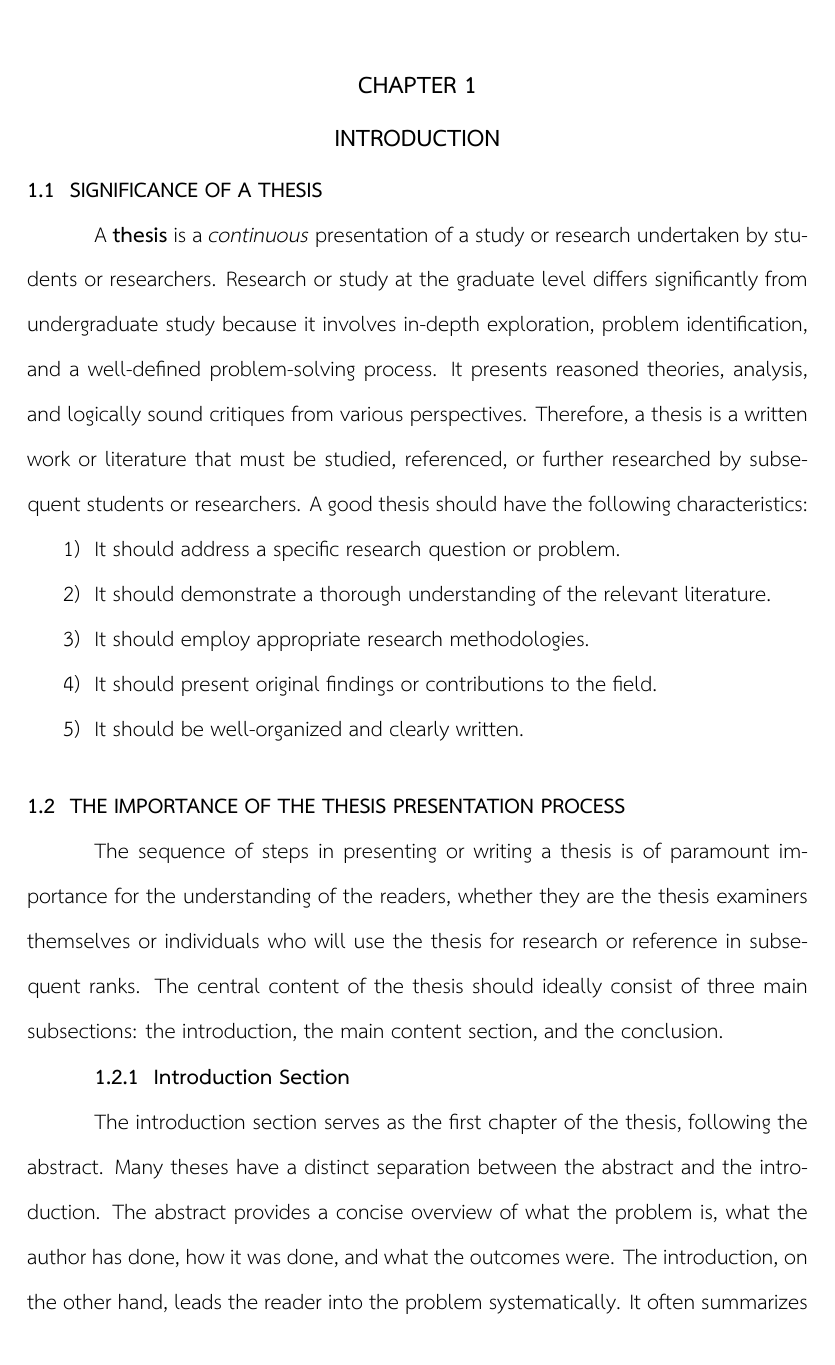
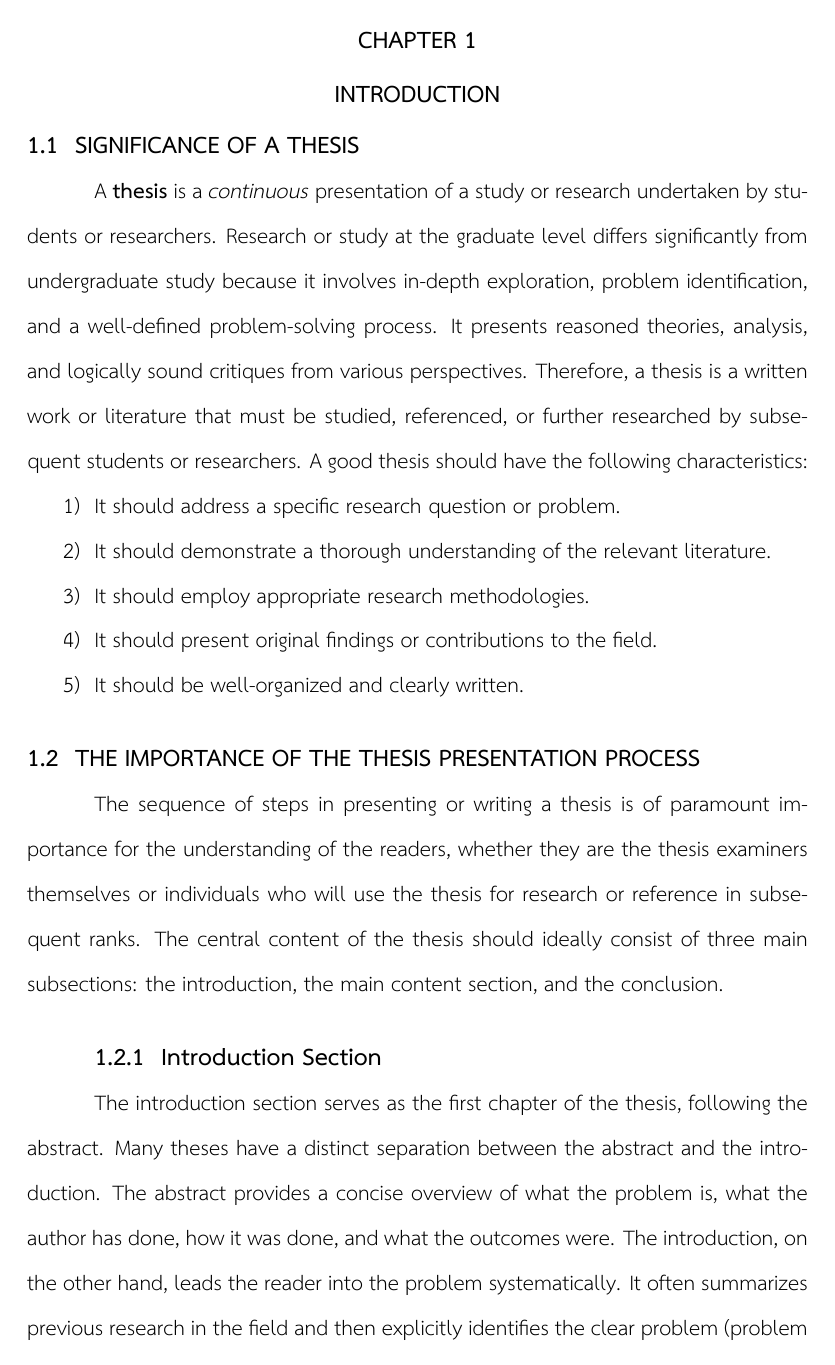
Before and after one commit to Luck-ai/Capstone-Thesis-Template-Version-1, a LaTeX thesis (thesis.tex, which reads env.tex): page 14 of 53 before the commit and page 14 of 54 after it. Compiled offline with XeLaTeX; a missing font is replaced by an installed copy or a similar font.

Commit message:
fixed more issues

```diff
--- a/env.tex
+++ b/env.tex
@@ -104,7 +104,7 @@
   {1pt}
   {\fontsize{18}{22}\selectfont}
 
-\titlespacing*{\chapter}{0pt}{0pt}{0pt}
+\titlespacing*{\chapter}{0pt}{-1\baselineskip}{0pt}
 
 \titleformat{name=\chapter,numberless}[display]
   {\normalfont\bfseries\centering\fontsize{18}{22}\selectfont}
@@ -114,39 +114,39 @@
 \titlespacing*{name=\chapter,numberless}{0pt}{-1\baselineskip}{0pt}
 
 \titleformat{\section}
-  {\normalfont\bfseries\fontsize{16}{20}\selectfont}
+  {\normalfont\bfseries\fontsize{18}{22}\selectfont}
   {\thesection}
   {0.5em}
-  {\fontsize{16}{20}\selectfont}
-\titlespacing*{\section}{0pt}{1em}{0pt}
+  {\fontsize{18}{22}\selectfont}
+\titlespacing*{\section}{0pt}{0.5\baselineskip}{0pt}
 
 \titleformat{\subsection}
-  {\normalfont\bfseries\fontsize{16}{20}\selectfont}
+  {\normalfont\bfseries\fontsize{18}{22}\selectfont}
   {\hspace{0.5in}\thesubsection}
   {0.5em}
-  {\fontsize{16}{20}\selectfont}
-\titlespacing*{\subsection}{0pt}{0pt}{0pt}
+  {\fontsize{18}{22}\selectfont}
+\titlespacing*{\subsection}{0pt}{0.5\baselineskip}{0pt}
 
 \titleformat{name=\subsection,numberless}
-  {\normalfont\bfseries\fontsize{16}{20}\selectfont}
+  {\normalfont\bfseries\fontsize{18}{22}\selectfont}
   {\hspace{0.5in}}
   {0.5em}
-  {\fontsize{16}{20}\selectfont}
-\titlespacing*{name=\subsection,numberless}{0pt}{0pt}{0pt}
+  {\fontsize{18}{22}\selectfont}
+\titlespacing*{name=\subsection,numberless}{0pt}{0.5\baselineskip}{0pt}
 
 \titleformat{\subsubsection}
-  {\normalfont\bfseries\fontsize{16}{20}\selectfont}
+  {\normalfont\bfseries\fontsize{18}{22}\selectfont}
   {\hspace{1in}\thesubsubsection}
   {0.5em}
-  {\fontsize{16}{20}\selectfont}
-\titlespacing*{\subsubsection}{0pt}{0pt}{0pt}
+  {\fontsize{18}{22}\selectfont}
+\titlespacing*{\subsubsection}{0pt}{0.5\baselineskip}{0pt}
 
 \titleformat{name=\subsubsection,numberless}
-  {\normalfont\bfseries\fontsize{16}{20}\selectfont}
+  {\normalfont\bfseries\fontsize{18}{22}\selectfont}
   {\hspace{1in}}
   {0.5em}
-  {\fontsize{16}{20}\selectfont}
-\titlespacing*{name=\subsubsection,numberless}{0pt}{0pt}{0pt}
+  {\fontsize{18}{22}\selectfont}
+\titlespacing*{name=\subsubsection,numberless}{0pt}{0.5\baselineskip}{0pt}
 
 % Table of contents formatting
 \usepackage{tocloft}
@@ -198,10 +198,10 @@
 % Keep paragraph indentation behavior consistent inside all list items
 \setlist{listparindent=\parindent}
 
-\setlist[enumerate,1]{leftmargin=0pt, itemindent=\parindent, labelsep=0.5em, itemsep=0pt, parsep=0pt, topsep=0pt}
-\setlist[enumerate,2]{label=\arabic{enumi}.\arabic*,leftmargin=0pt, itemindent=0.5in, labelsep=0.3em, itemsep=0pt, parsep=0pt, topsep=0pt}
-\setlist[itemize,1]{leftmargin=0pt, itemindent=\parindent, labelsep=0.5em, itemsep=0pt, parsep=0pt, topsep=0pt}
-\setlist[itemize,2]{leftmargin=0pt, itemindent=0.5in, labelsep=0.3em, itemsep=0pt, parsep=0pt, topsep=0pt}
+\setlist[enumerate,1]{leftmargin=\parindent, itemindent=0pt, labelsep=0.5em, itemsep=0pt, parsep=0pt, topsep=0pt}
+\setlist[enumerate,2]{label=\arabic{enumi}.\arabic*,leftmargin=1in, itemindent=0pt, labelsep=0.3em, itemsep=0pt, parsep=0pt, topsep=0pt}
+\setlist[itemize,1]{leftmargin=\parindent, itemindent=0pt, labelsep=0.5em, itemsep=0pt, parsep=0pt, topsep=0pt}
+\setlist[itemize,2]{leftmargin=1in, itemindent=0pt, labelsep=0.3em, itemsep=0pt, parsep=0pt, topsep=0pt}
 
 
 % Fix indentation after section headings
```
